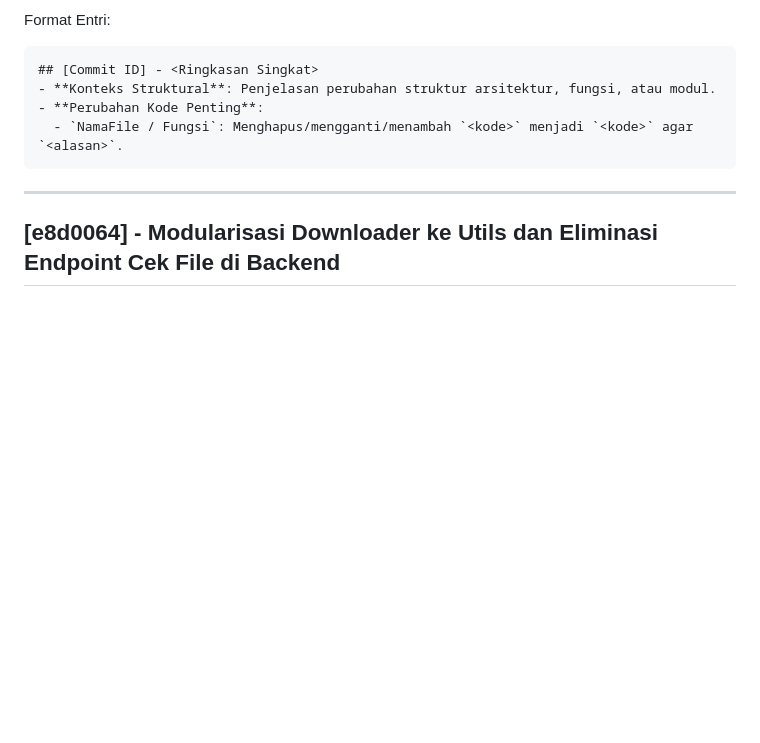
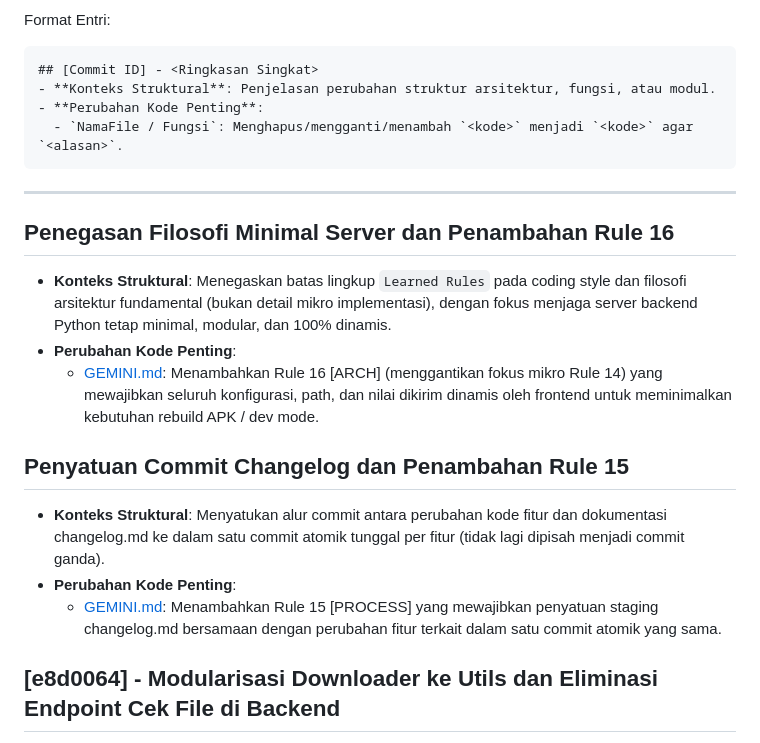
Before and after one commit to arkanafaisal/clipping, a Markdown page: changelog.md, the part around the change. GitHub-like rendering; blank space fills up the shorter version.

Commit message:
rules: changelog & minimal server logic
docs: establish Rule 16 focusing on dynamic minimal server architecture

```diff
--- a/changelog.md
+++ b/changelog.md
@@ -13,6 +13,16 @@ Format Entri:
 ---
 
 <!-- Entri commit mendatang akan dicatat di bawah ini (urutan terbaru di atas) -->
+
+## Penegasan Filosofi Minimal Server dan Penambahan Rule 16
+- **Konteks Struktural**: Menegaskan batas lingkup `Learned Rules` pada coding style dan filosofi arsitektur fundamental (bukan detail mikro implementasi), dengan fokus menjaga server backend Python tetap minimal, modular, dan 100% dinamis.
+- **Perubahan Kode Penting**:
+  - [GEMINI.md](file:///d:/projects/clipping/GEMINI.md#L40): Menambahkan Rule 16 [ARCH] (menggantikan fokus mikro Rule 14) yang mewajibkan seluruh konfigurasi, path, dan nilai dikirim dinamis oleh frontend untuk meminimalkan kebutuhan rebuild APK / dev mode.
+
+## Penyatuan Commit Changelog dan Penambahan Rule 15
+- **Konteks Struktural**: Menyatukan alur commit antara perubahan kode fitur dan dokumentasi changelog.md ke dalam satu commit atomik tunggal per fitur (tidak lagi dipisah menjadi commit ganda).
+- **Perubahan Kode Penting**:
+  - [GEMINI.md](file:///d:/projects/clipping/GEMINI.md#L39): Menambahkan Rule 15 [PROCESS] yang mewajibkan penyatuan staging changelog.md bersamaan dengan perubahan fitur terkait dalam satu commit atomik yang sama.
 
 ## [e8d0064] - Modularisasi Downloader ke Utils dan Eliminasi Endpoint Cek File di Backend
 - **Konteks Struktural**: Mengembalikan arsitektur backend Python menjadi pure minimal pass-through bridge dengan memindahkan logika eksekusi download rentang klip ke helper modular `utils/clip_downloader.py`, menghapus endpoint redundan `/api/check-file` dan `/api/storage/sync`, serta memusatkan deteksi file fisik sepenuhnya di frontend via `FileSystem.getInfoAsync`.
```
Also changed, not shown: GEMINI.md (+2 -0 lines).
